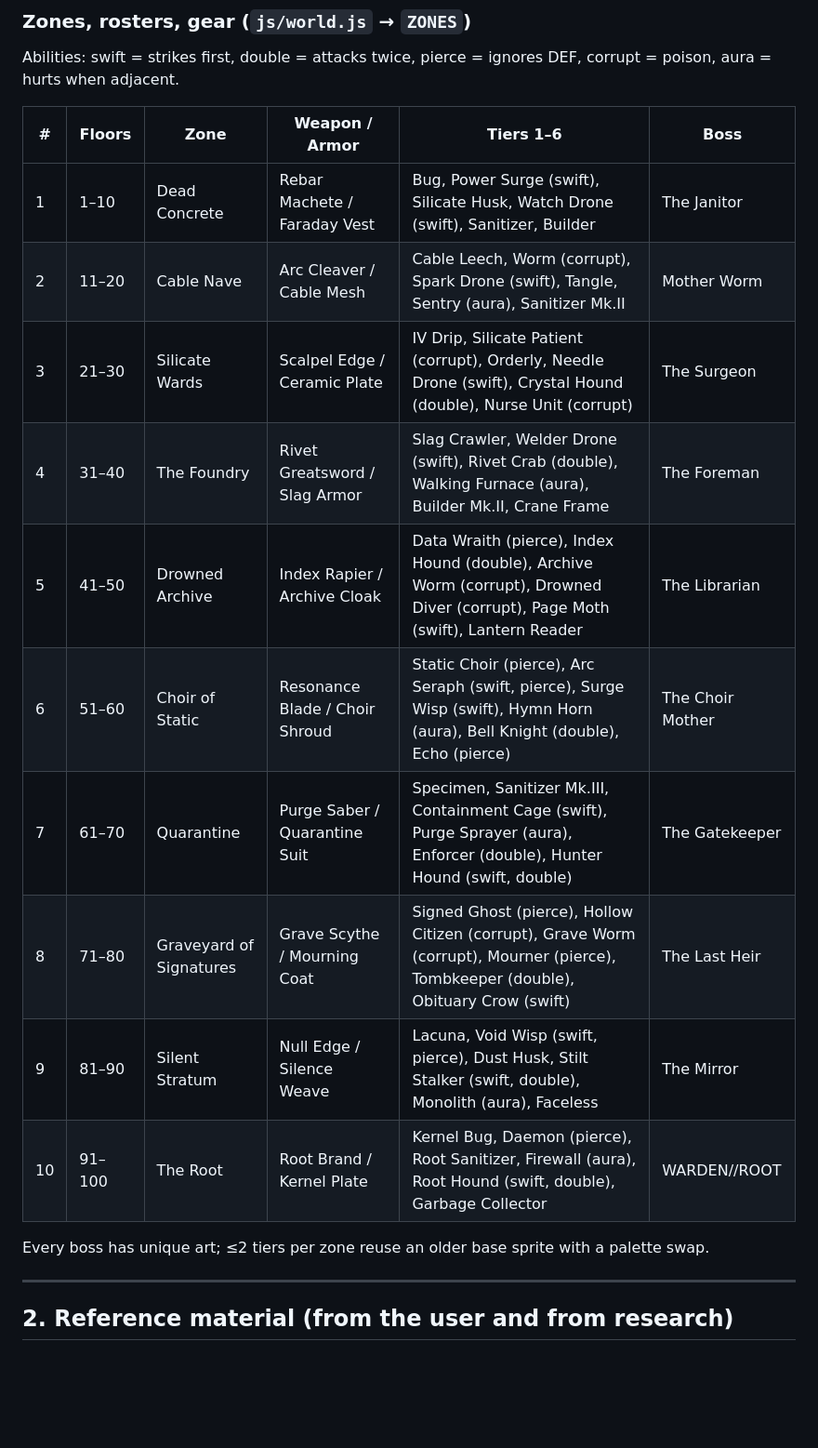
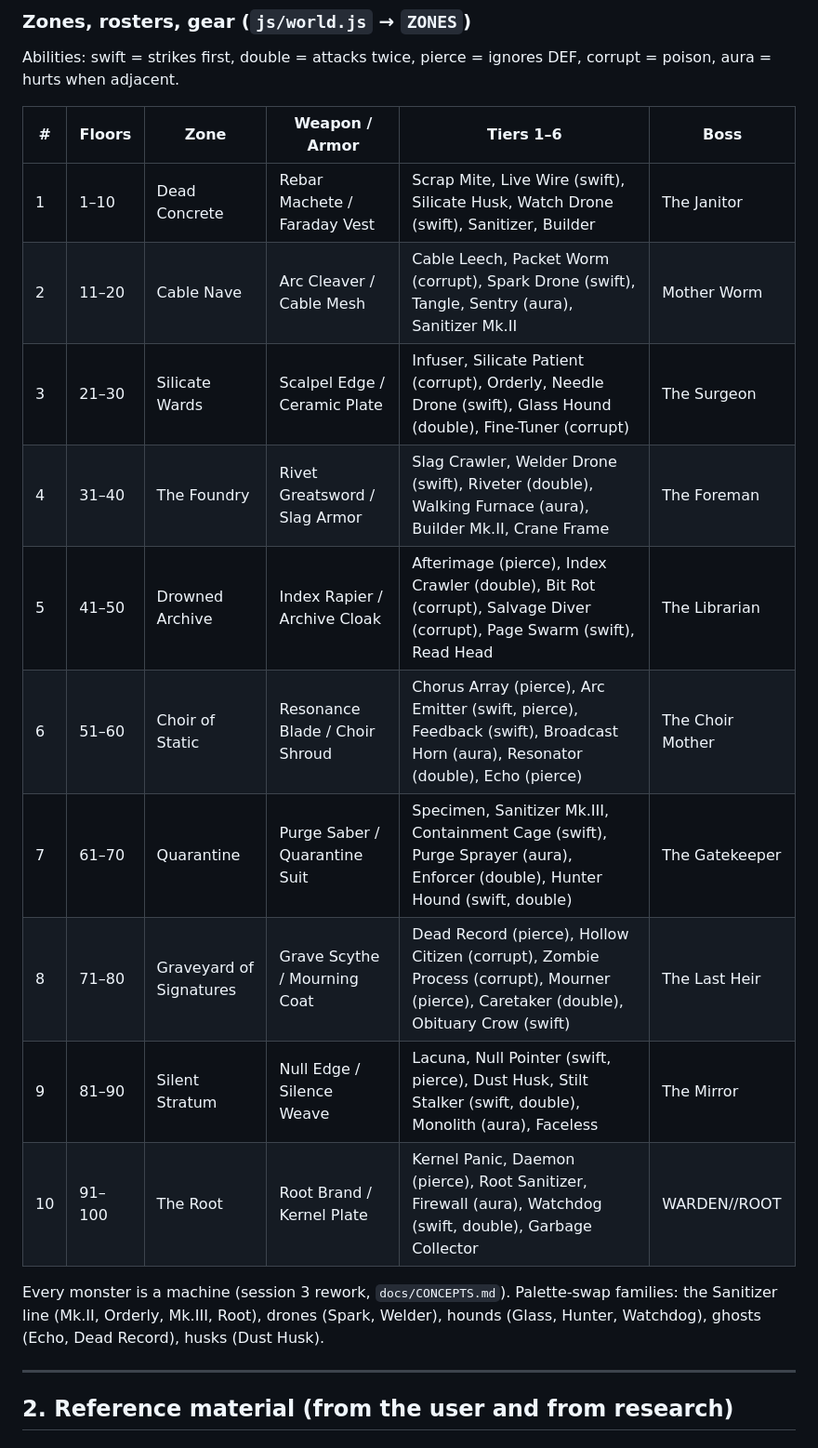
Before and after one commit to LamShiuChing/mota-claude, a Markdown page: docs/HANDOFF.md, the part around one of its changes. Shown at 93% size. Rendered like a GitHub page; blank space fills up the shorter version.

```diff
--- a/docs/HANDOFF.md
+++ b/docs/HANDOFF.md
@@ -140,18 +148,19 @@ Abilities: swift = strikes first, double = attacks twice, pierce = ignores DEF,
 
 | # | Floors | Zone | Weapon / Armor | Tiers 1–6 | Boss |
 |---|---|---|---|---|---|
-| 1 | 1–10 | Dead Concrete | Rebar Machete / Faraday Vest | Bug, Power Surge (swift), Silicate Husk, Watch Drone (swift), Sanitizer, Builder | The Janitor |
-| 2 | 11–20 | Cable Nave | Arc Cleaver / Cable Mesh | Cable Leech, Worm (corrupt), Spark Drone (swift), Tangle, Sentry (aura), Sanitizer Mk.II | Mother Worm |
-| 3 | 21–30 | Silicate Wards | Scalpel Edge / Ceramic Plate | IV Drip, Silicate Patient (corrupt), Orderly, Needle Drone (swift), Crystal Hound (double), Nurse Unit (corrupt) | The Surgeon |
-| 4 | 31–40 | The Foundry | Rivet Greatsword / Slag Armor | Slag Crawler, Welder Drone (swift), Rivet Crab (double), Walking Furnace (aura), Builder Mk.II, Crane Frame | The Foreman |
-| 5 | 41–50 | Drowned Archive | Index Rapier / Archive Cloak | Data Wraith (pierce), Index Hound (double), Archive Worm (corrupt), Drowned Diver (corrupt), Page Moth (swift), Lantern Reader | The Librarian |
-| 6 | 51–60 | Choir of Static | Resonance Blade / Choir Shroud | Static Choir (pierce), Arc Seraph (swift, pierce), Surge Wisp (swift), Hymn Horn (aura), Bell Knight (double), Echo (pierce) | The Choir Mother |
+| 1 | 1–10 | Dead Concrete | Rebar Machete / Faraday Vest | Scrap Mite, Live Wire (swift), Silicate Husk, Watch Drone (swift), Sanitizer, Builder | The Janitor |
+| 2 | 11–20 | Cable Nave | Arc Cleaver / Cable Mesh | Cable Leech, Packet Worm (corrupt), Spark Drone (swift), Tangle, Sentry (aura), Sanitizer Mk.II | Mother Worm |
+| 3 | 21–30 | Silicate Wards | Scalpel Edge / Ceramic Plate | Infuser, Silicate Patient (corrupt), Orderly, Needle Drone (swift), Glass Hound (double), Fine-Tuner (corrupt) | The Surgeon |
+| 4 | 31–40 | The Foundry | Rivet Greatsword / Slag Armor | Slag Crawler, Welder Drone (swift), Riveter (double), Walking Furnace (aura), Builder Mk.II, Crane Frame | The Foreman |
+| 5 | 41–50 | Drowned Archive | Index Rapier / Archive Cloak | Afterimage (pierce), Index Crawler (double), Bit Rot (corrupt), Salvage Diver (corrupt), Page Swarm (swift), Read Head | The Librarian |
+| 6 | 51–60 | Choir of Static | Resonance Blade / Choir Shroud | Chorus Array (pierce), Arc Emitter (swift, pierce), Feedback (swift), Broadcast Horn (aura), Resonator (double), Echo (pierce) | The Choir Mother |
 | 7 | 61–70 | Quarantine | Purge Saber / Quarantine Suit | Specimen, Sanitizer Mk.III, Containment Cage (swift), Purge Sprayer (aura), Enforcer (double), Hunter Hound (swift, double) | The Gatekeeper |
-| 8 | 71–80 | Graveyard of Signatures | Grave Scythe / Mourning Coat | Signed Ghost (pierce), Hollow Citizen (corrupt), Grave Worm (corrupt), Mourner (pierce), Tombkeeper (double), Obituary Crow (swift) | The Last Heir |
-| 9 | 81–90 | Silent Stratum | Null Edge / Silence Weave | Lacuna, Void Wisp (swift, pierce), Dust Husk, Stilt Stalker (swift, double), Monolith (aura), Faceless | The Mirror |
-| 10 | 91–100 | The Root | Root Brand / Kernel Plate | Kernel Bug, Daemon (pierce), Root Sanitizer, Firewall (aura), Root Hound (swift, double), Garbage Collector | WARDEN//ROOT |
+| 8 | 71–80 | Graveyard of Signatures | Grave Scythe / Mourning Coat | Dead Record (pierce), Hollow Citizen (corrupt), Zombie Process (corrupt), Mourner (pierce), Caretaker (double), Obituary Crow (swift) | The Last Heir |
+| 9 | 81–90 | Silent Stratum | Null Edge / Silence Weave | Lacuna, Null Pointer (swift, pierce), Dust Husk, Stilt Stalker (swift, double), Monolith (aura), Faceless | The Mirror |
+| 10 | 91–100 | The Root | Root Brand / Kernel Plate | Kernel Panic, Daemon (pierce), Root Sanitizer, Firewall (aura), Watchdog (swift, double), Garbage Collector | WARDEN//ROOT |
 
-Every boss has unique art; ≤2 tiers per zone reuse an older base sprite with a palette swap.
+Every monster is a machine (session 3 rework, `docs/CONCEPTS.md`). Palette-swap families: the Sanitizer line (Mk.II, Orderly,
+Mk.III, Root), drones (Spark, Welder), hounds (Glass, Hunter, Watchdog), ghosts (Echo, Dead Record), husks (Dust Husk).
 
 ---
 
```
Also changed, not shown: other parts of docs/HANDOFF.md (+59 -53 lines).
